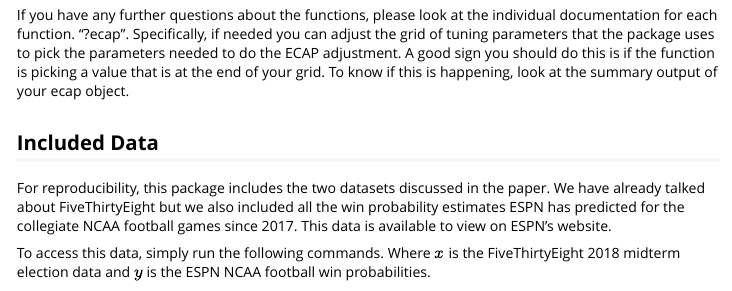
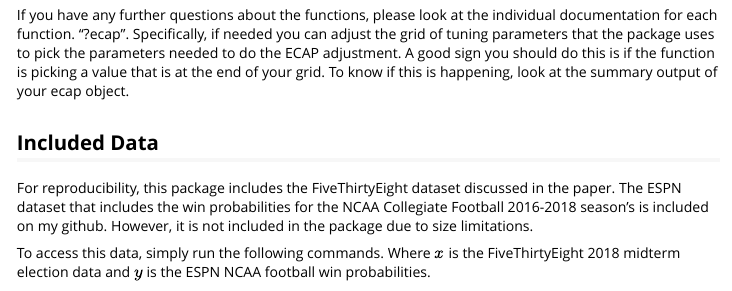
Before and after one commit to bradleyrava/ecap, an R Markdown document (vignettes/ecap-demo.Rmd): the page in a window 1100 px wide, from 2490 px down. Rendered offline with R 4.5, knitr and Pandoc, with nearby package versions; some code elsewhere in the file could not run offline; long lines of code are wrapped.

Commit message:
cran edits

```diff
--- a/vignettes/ecap-demo.Rmd
+++ b/vignettes/ecap-demo.Rmd
@@ -101,7 +101,7 @@ head(cbind.data.frame(ecap_p=prob_ecap, unadjusted_p=p_obs_test))
 If you have any further questions about the functions, please look at the individual documentation for each function. "?ecap". Specifically, if needed you can adjust the grid of tuning parameters that the package uses to pick the parameters needed to do the ECAP adjustment. A good sign you should do this is if the function is picking a value that is at the end of your grid. To know if this is happening, look at the summary output of your ecap object.
 
 ## Included Data
-For reproducibility, this package includes the two datasets discussed in the paper. We have already talked about FiveThirtyEight but we also included all the win probability estimates ESPN has predicted for the collegiate NCAA football games since 2017. This data is available to view on ESPN's website.
+For reproducibility, this package includes the FiveThirtyEight dataset discussed in the paper. The ESPN dataset that includes the win probabilities for the NCAA Collegiate Football 2016-2018 season's is included on my github. However, it is not included in the package due to size limitations.
 
 To access this data, simply run the following commands. Where $x$ is the FiveThirtyEight 2018 midterm election data and $y$ is the ESPN NCAA football win probabilities.
 
```
Also changed, not shown: R/espn.R (deleted, +0 -10 lines), vignettes/ecap-demo.Rmd (1 more changed lines), 5 other files.
